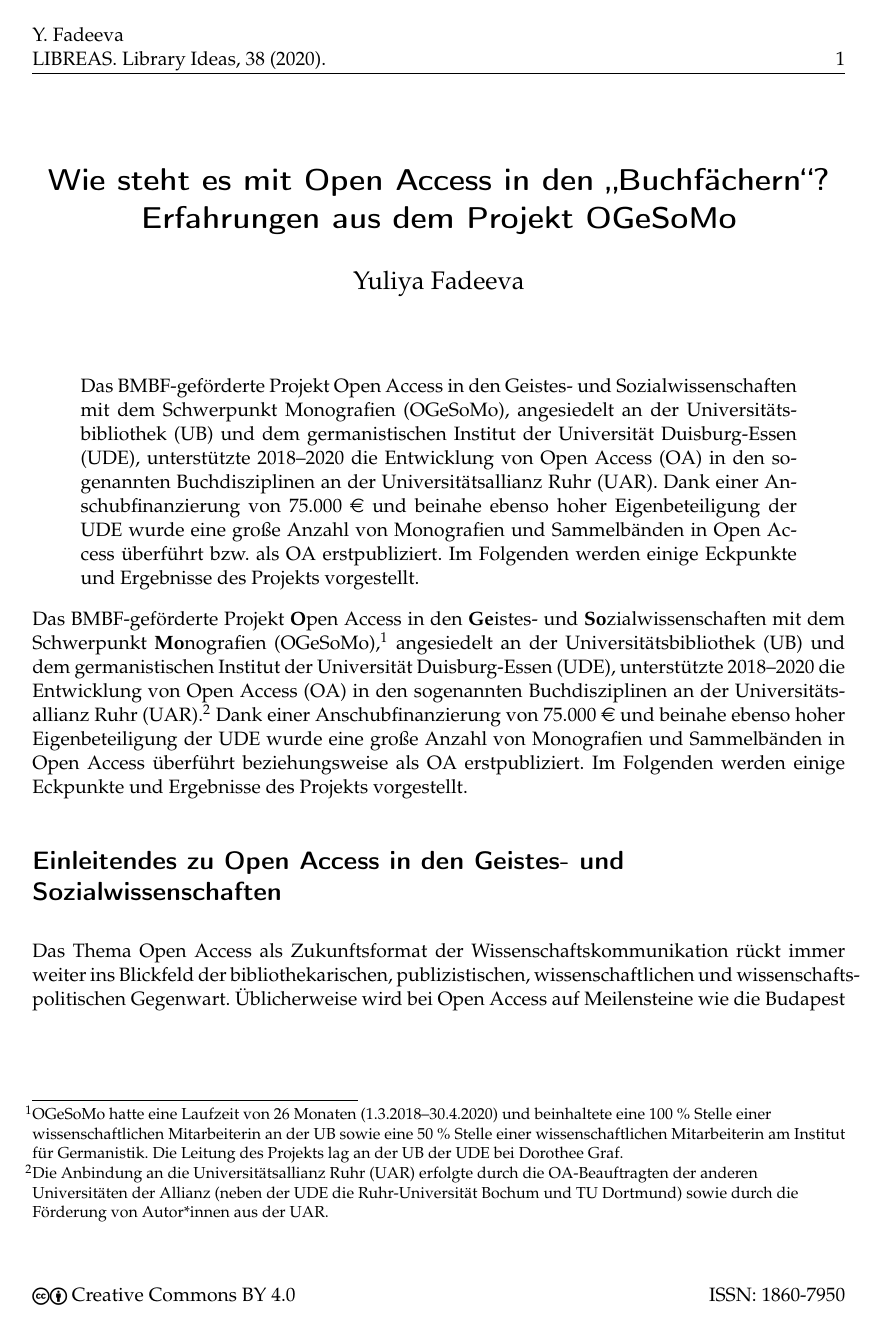
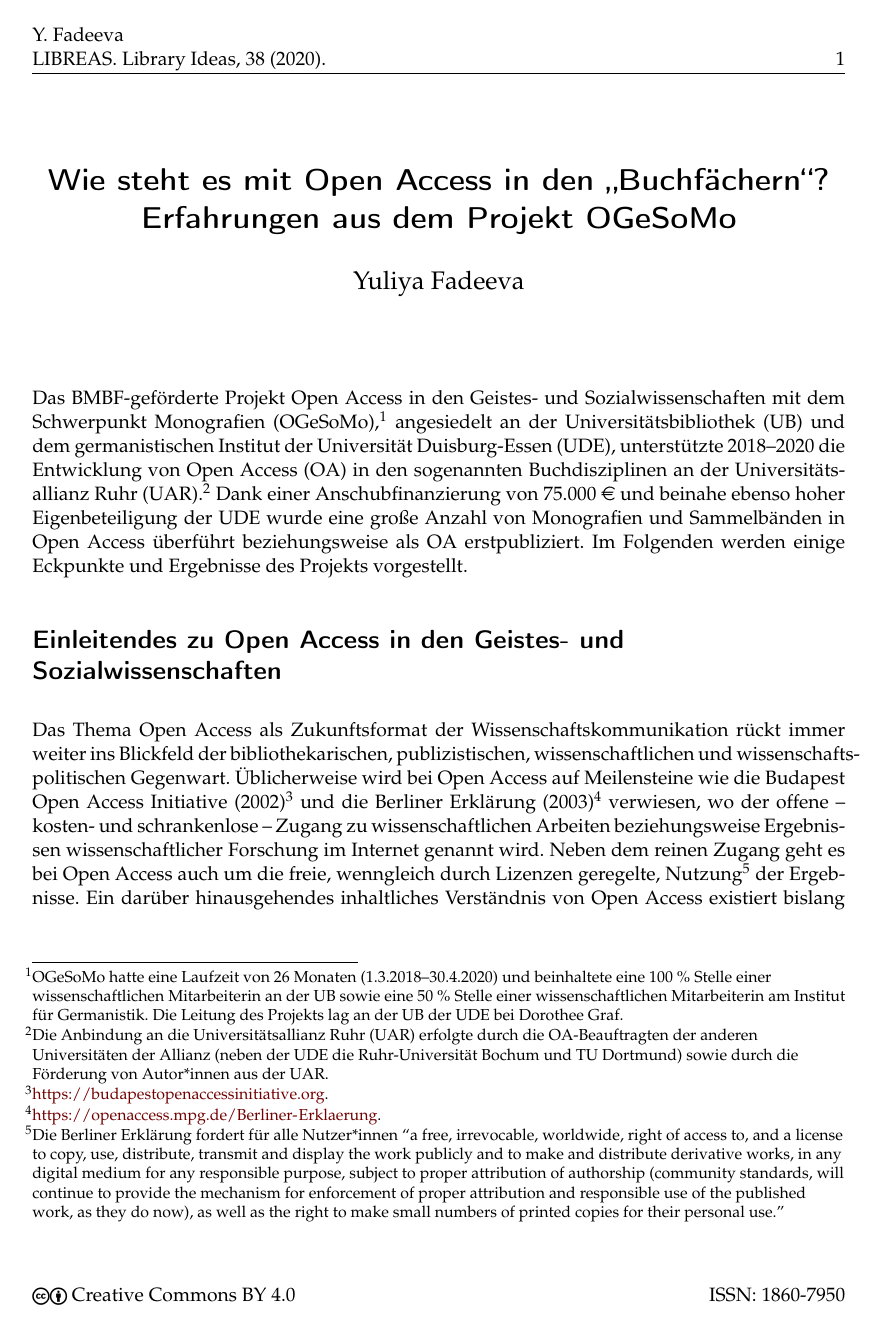
Before and after one commit to libreas/ausgabe38, a LaTeX document (fadeeva/master.tex): page 1 of 10. The pictures show the PDF file fadeeva/master.pdf that the author committed with the source.

Commit message:
fadeeva: korrekturen

```diff
--- a/fadeeva/master.tex
+++ b/fadeeva/master.tex
@@ -121,18 +121,8 @@
 \thispagestyle{fancyplain}
 
 %abstracts
-\begin{abstract}
-\noindent
-Das BMBF-geförderte Projekt Open Access in den Geistes- und
-Sozialwissenschaften mit dem Schwerpunkt Monografien (OGeSoMo),
-angesiedelt an der Universitätsbibliothek (UB) und dem germanistischen
-Institut der Universität Duisburg-Essen (UDE), unterstützte 2018--2020
-die Entwicklung von Open Access (OA) in den sogenannten Buchdisziplinen
-an der Universitätsallianz Ruhr (UAR). Dank einer Anschubfinanzierung
-von 75.000 € und beinahe ebenso hoher Eigenbeteiligung der UDE wurde
-eine große Anzahl von Monografien und Sammelbänden in Open Access
-überführt bzw. als OA erstpubliziert. Im Folgenden werden einige
-Eckpunkte und Ergebnisse des Projekts vorgestellt.
-\end{abstract}
 
 %body
+Das BMBF-geförderte Projekt Open Access in den
+Geistes- und Sozialwissenschaften mit dem Schwerpunkt
+Monografien (OGeSoMo),\footnote{OGeSoMo hatte eine Laufzeit von
@@ -618,42 +604,44 @@
 Open Access in den Buchfächern getan. Jetzt gilt es, die vielfältigen
 Anknüpfungsmöglichkeiten und Diskussionsofferten zu nutzen.
 
+\pagebreak
+
 \hypertarget{literaturverzeichnis}{%
-\subsection{Literaturverzeichnis}\label{literaturverzeichnis}}
+\section{Literaturverzeichnis}\label{literaturverzeichnis}}
 
-Beißwenger, Michael: ``Innovative Möglichkeiten der Arbeit mit digitalen
+Beißwenger, Michael: \enquote{Innovative Möglichkeiten der Arbeit mit digitalen
 (Open-Access-)Publi\-kationen in der Lehre: Kooperative Texterschließung
-mit dem \textsc{textlabor}'', in: Graf, Dorothee, Yuliya Fadeeva und
+mit dem \textsc{textlabor}}, in: Graf, Dorothee, Yuliya Fadeeva und
 Katrin Falkenstein-Feldhoff (Hrsg.): \emph{Bücher im Open Access. Ein
 Zukunftsmodell für die Geistes- und Sozialwissenschaften?} Opladen,
 Berlin, Toronto: Barbara Budrich 2020, S.~140--151.
 \url{https://doi.org/10.17185/duepublico/72237}.
 
-Beisswenger, Michael und Veronika Burovikhina: ``Von der Black Box in
+Beisswenger, Michael und Veronika Burovikhina: \enquote{Von der Black Box in
 den Inverted Classroom: Texterschließung kooperativ gestalten mit
-digitalen Lese- und Annotationswerkzeugen'', in: Führer,
+digitalen Lese- und Annotationswerkzeugen}, in: Führer,
 Felician-Michael und Carolin Führer (Hrsg.): \emph{Dissonanzen in der
 Deutschlehrerbildung. Theoretische, empirische und hochschuldidaktische
 Rekonstruktionen und Perspektiven}, Bad Heilbrunn: Klinkhardt 2019,
 S.~193--222.
 
-Burovikhina, Veronika: ``Verarbeitung und Nutzung digitaler
+Burovikhina, Veronika: \enquote{Verarbeitung und Nutzung digitaler
 Publikationen in Forschung und Lehre am Institut für Germanistik an der
-Universität Duisburg-Essen'', in: Graf, Dorothee, Yuliya Fadeeva und
+Universität Duisburg-Essen}, in: Graf, Dorothee, Yuliya Fadeeva und
 Katrin Falkenstein-Feldhoff (Hrsg.): \emph{Bücher im Open Access. Ein
 Zukunftsmodell für die Geistes- und Sozialwissenschaften?} Opladen,
 Berlin, Toronto: Barbara Budrich 2020, S.~111--122.
 \url{https://doi.org/10.17185/duepublico/72237}.
 
 Fadeeva, Yuliya, Katrin Falkenstein-Feldhoff und Dorothee Graf:
-``Awareness-Konzept: theoretisch und praktisch'', in: Graf, Dorothee,
+\enquote{Awareness-Konzept: theoretisch und praktisch}, in: Graf, Dorothee,
 Yuliya Fadeeva und Katrin Falkenstein-Feldhoff (Hrsg.): \emph{Bücher im
 Open Access. Ein Zukunftsmodell für die Geistes- und
 Sozialwissenschaften?} Opladen, Berlin, Toronto: Barbara Budrich 2020,
 S.~123--140. \url{https://doi.org/10.17185/duepublico/72237}.
 
-Falkenstein-Feldhoff, Katrin und Dorothee Graf: ``Explorative Studie der
-Verkaufs- und Nutzungszahlen'', in: Graf, Dorothee, Yuliya Fadeeva und
+Falkenstein-Feldhoff, Katrin und Dorothee Graf: \enquote{Explorative Studie der
+Verkaufs- und Nutzungszahlen}, in: Graf, Dorothee, Yuliya Fadeeva und
 Katrin Falkenstein-Feldhoff (Hrsg.): \emph{Bücher im Open Access. Ein
 Zukunftsmodell für die Geistes- und Sozialwissenschaften?} Opladen,
 Berlin, Toronto: Barbara Budrich 2020, S.~89--110.
@@ -681,12 +669,12 @@
 Sozialwissenschaften?} Opladen, Berlin, Toronto: Barbara Budrich 2020.
 \url{https://doi.org/10.17185/duepublico/72237}.
 
-Kaier, Christian und Karin Lackner: ``Open Access aus der Sicht von
-Verlagen'', \emph{Bibliothek Forschung und Praxis} 43/1 (2019),
+Kaier, Christian und Karin Lackner: \enquote{Open Access aus der Sicht von
+Verlagen}, \emph{Bibliothek Forschung und Praxis} 43/1 (2019),
 S.~194--205. \url{https://doi.org/10.1515/bfp-2019-2008}.
 
-Kleineberg, Michael und Ben Kaden: ``Open Humanities?
-ExpertInnenmeinungen über Open Access in den Geisteswissenschaften'',
+Kleineberg, Michael und Ben Kaden: \enquote{Open Humanities?
+ExpertInnenmeinungen über Open Access in den Geisteswissenschaften},
 \emph{LIBREAS} 32 (2017), S.~1--31.
 \url{https://libreas.eu/ausgabe32/kleineberg/}.
 
```
Also changed, not shown: fadeeva/abstract.md (deleted, +0 -1 lines), fadeeva/abstract.tex (deleted, +0 -10 lines), fadeeva/master.md (+5 -5 lines), fadeeva/meta.yaml (+0 -1 lines), fadeeva/master.pdf, fadeeva/master.tex (14 more changed lines), 1 other file.
